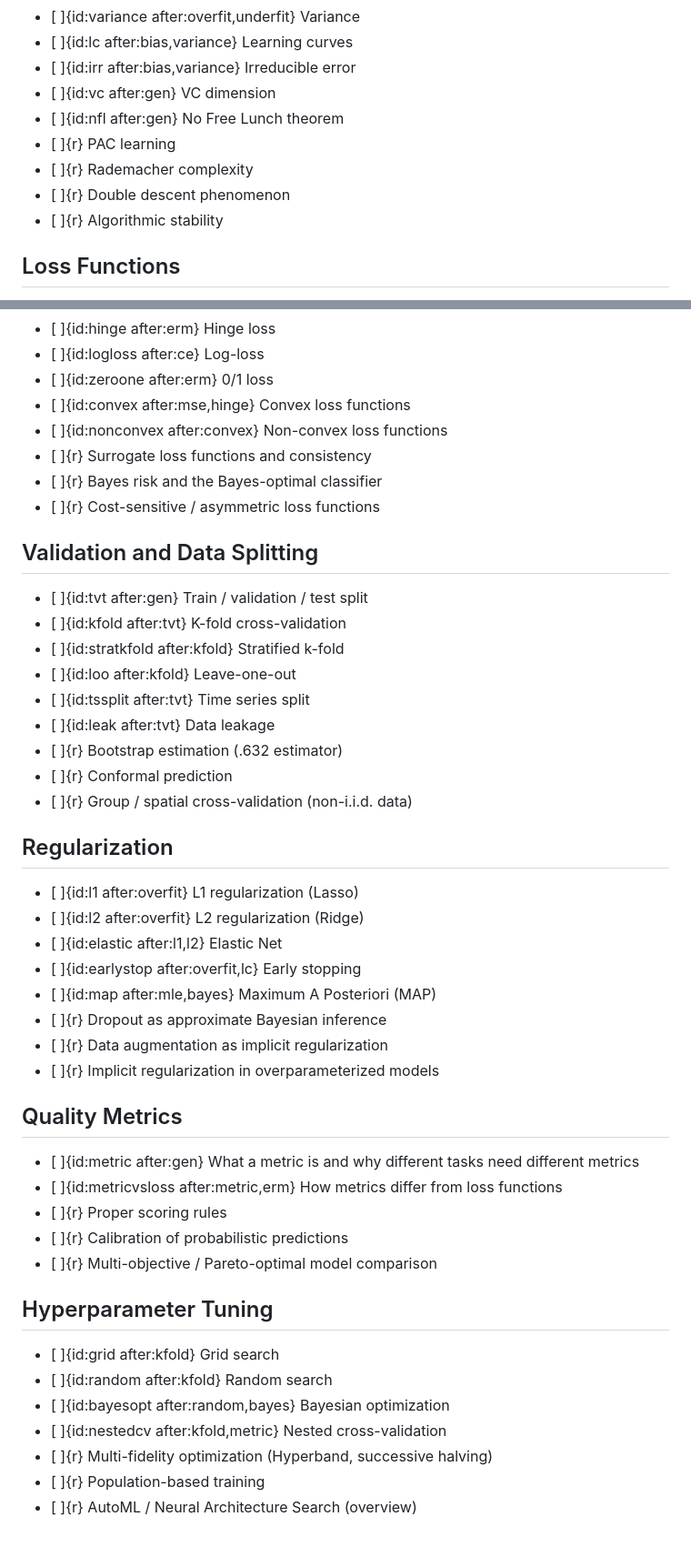
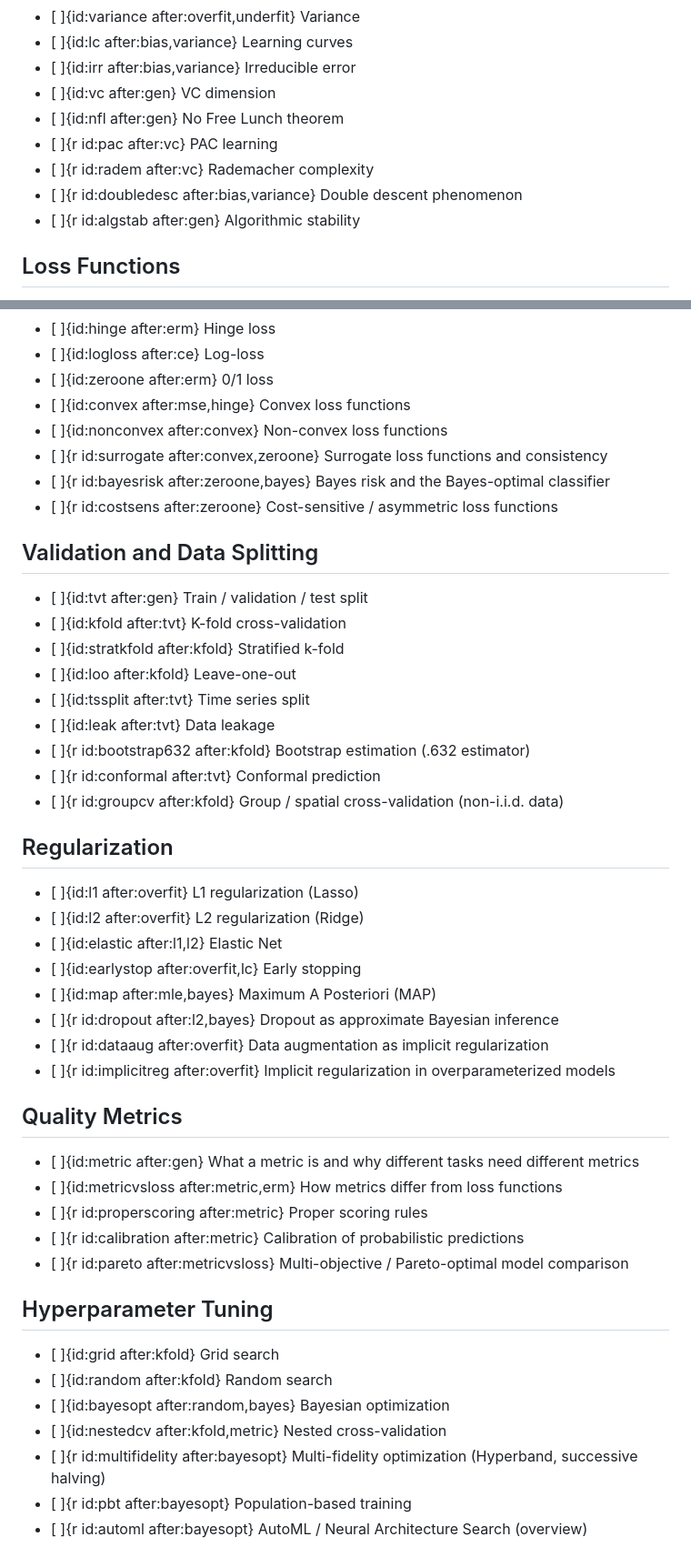
Before and after one commit to qubeyond/ml-topics, a Markdown page: content/en/ml-base.md, 2 parts joined by grey strips. Shown at 91% size. GitHub-like rendering.

```diff
--- a/content/en/ml-base.md
+++ b/content/en/ml-base.md
@@ -51,10 +51,10 @@
 - [ ]{id:irr after:bias,variance} Irreducible error
 - [ ]{id:vc after:gen} VC dimension
 - [ ]{id:nfl after:gen} No Free Lunch theorem
-- [ ]{r} PAC learning
-- [ ]{r} Rademacher complexity
-- [ ]{r} Double descent phenomenon
-- [ ]{r} Algorithmic stability
+- [ ]{r id:pac after:vc} PAC learning
+- [ ]{r id:radem after:vc} Rademacher complexity
+- [ ]{r id:doubledesc after:bias,variance} Double descent phenomenon
+- [ ]{r id:algstab after:gen} Algorithmic stability
 
 
 ## Loss Functions
@@ -68,9 +68,9 @@
 - [ ]{id:zeroone after:erm} 0/1 loss
 - [ ]{id:convex after:mse,hinge} Convex loss functions
 - [ ]{id:nonconvex after:convex} Non-convex loss functions
-- [ ]{r} Surrogate loss functions and consistency
-- [ ]{r} Bayes risk and the Bayes-optimal classifier
-- [ ]{r} Cost-sensitive / asymmetric loss functions
+- [ ]{r id:surrogate after:convex,zeroone} Surrogate loss functions and consistency
+- [ ]{r id:bayesrisk after:zeroone,bayes} Bayes risk and the Bayes-optimal classifier
+- [ ]{r id:costsens after:zeroone} Cost-sensitive / asymmetric loss functions
 
 
 ## Validation and Data Splitting
@@ -81,9 +81,9 @@
 - [ ]{id:loo after:kfold} Leave-one-out
 - [ ]{id:tssplit after:tvt} Time series split
 - [ ]{id:leak after:tvt} Data leakage
-- [ ]{r} Bootstrap estimation (.632 estimator)
-- [ ]{r} Conformal prediction
-- [ ]{r} Group / spatial cross-validation (non-i.i.d. data)
+- [ ]{r id:bootstrap632 after:kfold} Bootstrap estimation (.632 estimator)
+- [ ]{r id:conformal after:tvt} Conformal prediction
+- [ ]{r id:groupcv after:kfold} Group / spatial cross-validation (non-i.i.d. data)
 
 
 ## Regularization
@@ -93,18 +93,18 @@
 - [ ]{id:elastic after:l1,l2} Elastic Net
 - [ ]{id:earlystop after:overfit,lc} Early stopping
 - [ ]{id:map after:mle,bayes} Maximum A Posteriori (MAP)
-- [ ]{r} Dropout as approximate Bayesian inference
-- [ ]{r} Data augmentation as implicit regularization
-- [ ]{r} Implicit regularization in overparameterized models
+- [ ]{r id:dropout after:l2,bayes} Dropout as approximate Bayesian inference
+- [ ]{r id:dataaug after:overfit} Data augmentation as implicit regularization
+- [ ]{r id:implicitreg after:overfit} Implicit regularization in overparameterized models
 
 
 ## Quality Metrics
 
 - [ ]{id:metric after:gen} What a metric is and why different tasks need different metrics
 - [ ]{id:metricvsloss after:metric,erm} How metrics differ from loss functions
-- [ ]{r} Proper scoring rules
-- [ ]{r} Calibration of probabilistic predictions
-- [ ]{r} Multi-objective / Pareto-optimal model comparison
+- [ ]{r id:properscoring after:metric} Proper scoring rules
+- [ ]{r id:calibration after:metric} Calibration of probabilistic predictions
+- [ ]{r id:pareto after:metricvsloss} Multi-objective / Pareto-optimal model comparison
 
 
 ## Hyperparameter Tuning
@@ -113,6 +113,6 @@
 - [ ]{id:random after:kfold} Random search
 - [ ]{id:bayesopt after:random,bayes} Bayesian optimization
 - [ ]{id:nestedcv after:kfold,metric} Nested cross-validation
-- [ ]{r} Multi-fidelity optimization (Hyperband, successive halving)
-- [ ]{r} Population-based training
-- [ ]{r} AutoML / Neural Architecture Search (overview)
+- [ ]{r id:multifidelity after:bayesopt} Multi-fidelity optimization (Hyperband, successive halving)
+- [ ]{r id:pbt after:bayesopt} Population-based training
+- [ ]{r id:automl after:bayesopt} AutoML / Neural Architecture Search (overview)
```
Also changed, not shown: other parts of content/en/ml-base.md (+10 -10 lines), content/ru/ml-base.md (+29 -29 lines).
